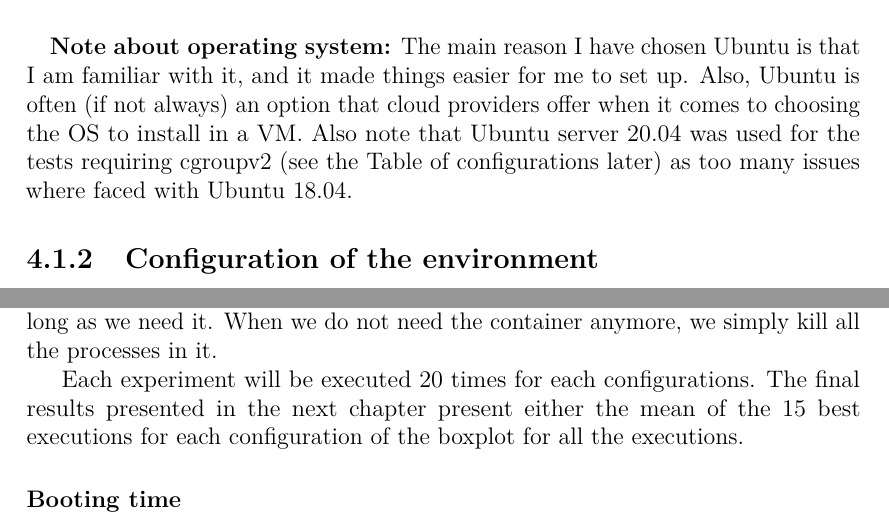
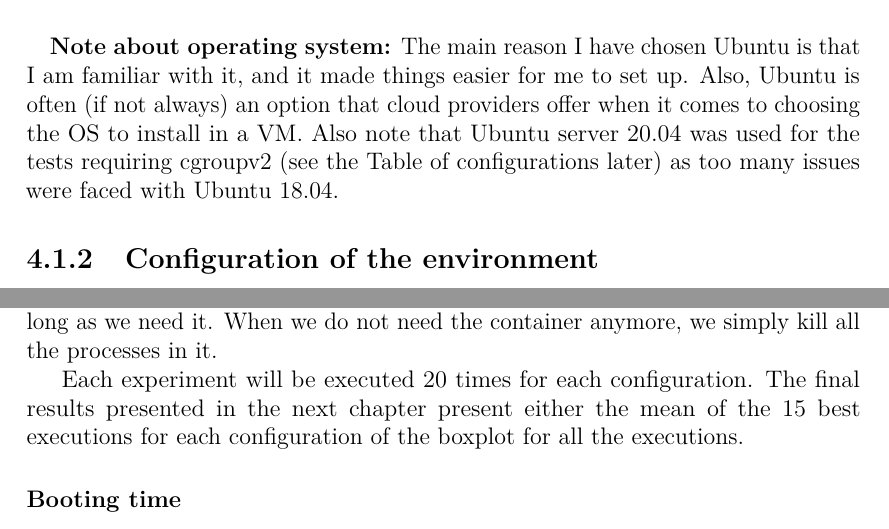
Before and after one commit to edvgui/LEPL2990-Manuscript, a LaTeX thesis (manuscript.tex, which reads chapters/04-benchmark-tool.tex): two parts of pages 28 and 33 of 56, joined at a grey line, cut so that both start at the same text. Compiled offline with pdfLaTeX.

Commit message:
Fix typo

```diff
--- a/chapters/04-benchmark-tool.tex
+++ b/chapters/04-benchmark-tool.tex
@@ -23,7 +23,7 @@ The choice of going with a bare-metal setup was not the original one.  But the e
 \paragraph{}\textbf{Note about cpu:}  The cpu is a little bit weak, and not representative of what a real production server would use to host a container workload.  Unfortunately, this was all I had available, and it will have to do.  This means that the results presented in this work can still be a little bit less performant than what we could get typically in the cloud.
 \paragraph{}\textbf{Note about memory:}  This is also typically less than what we would have in the cloud, but this is just enough for our case, as we only execute one container at a time, with limited access to memory.
 \paragraph{}\textbf{Note about storage:}  The storage type is important, as it will highly influence the performance of my tests, given the high solicitation of I/O they require.  Using an SSD is therefore essential, both to avoid the need to run the tests for several weeks, and to have measurements more in pair with what cloud provider proposes.
-\paragraph{}\textbf{Note about operating system:}  The main reason I have chosen Ubuntu is that I am familiar with it, and it made things easier for me to set up.  Also, Ubuntu is often (if not always) an option that cloud providers offer when it comes to choosing the OS to install in a VM.  Also note that Ubuntu server 20.04 was used for the tests requiring cgroupv2 (see the Table of configurations later) as too many issues where faced with Ubuntu 18.04.
+\paragraph{}\textbf{Note about operating system:}  The main reason I have chosen Ubuntu is that I am familiar with it, and it made things easier for me to set up.  Also, Ubuntu is often (if not always) an option that cloud providers offer when it comes to choosing the OS to install in a VM.  Also note that Ubuntu server 20.04 was used for the tests requiring cgroupv2 (see the Table of configurations later) as too many issues were faced with Ubuntu 18.04.
 
 \subsection{Configuration of the environment}
 As a lot of different solutions are going to be tested, and all of them with their requirements (sometimes conflicting with the ones of other solutions), some work had to be done to make it easier for someone to replicate them.  The configuration of the environment is done with Ansible\footnote{https://docs.ansible.com/} playbooks, with one playbook for each solution to test.
@@ -163,7 +163,7 @@ The command available to interact with each step of the lifecycle of the contain
 
 To do this, each container will be running as first process a shell\footnote{except for LXD, which natively has an init process running in each container}, which will never receive any input, but is here to ensure that the container will stay up as long as we need it.  When we do not need the container anymore, we simply kill all the processes in it.
 
-Each experiment will be executed 20 times for each configurations.  The final results presented in the next chapter present either the mean of the 15 best executions for each configuration of the boxplot for all the executions.
+Each experiment will be executed 20 times for each configuration.  The final results presented in the next chapter present either the mean of the 15 best executions for each configuration of the boxplot for all the executions.
 
 \subsubsection{Booting time}
 This test aims at determining the candidate solution that can provide a ready to run container the fastest.  To measure this, a simple container composed of only the base image is created, in which the simple command \texttt{/bin/echo Hello World} is executed.  The best candidate would be the one that has the shortest creation and starting time ($t_{create} + t_{start}$).  The execution time ($t_{exec}$) is also a good illustration of the overhead caused by all the steps taken before actually starting the process in the container.
```
Also changed, not shown: manuscript.pdf.
